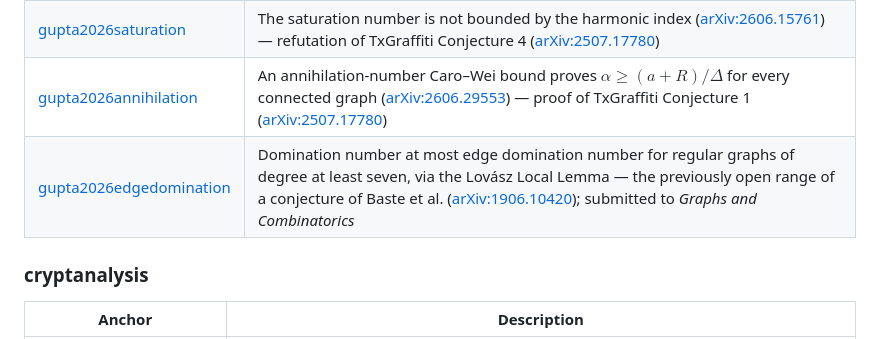
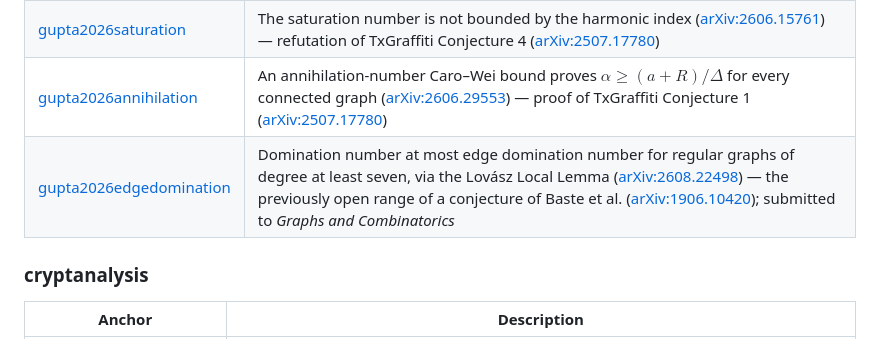
Before and after one commit to ChakshuGupta13/lab, a Markdown page: README.md, the part around the change. Rendered like a GitHub page.

```diff
--- a/README.md
+++ b/README.md
@@ -15,7 +15,7 @@ Implementations and supporting code for specific research papers.
 | [gupta2026degseq](math/gupta2026degseq/) | One construction for the $m\times n$ Miura-ori flip-graph degree sequence, computing every degree via an envelope / lattice-point construction ([arXiv:2607.05567](https://arxiv.org/abs/2607.05567)) — sequel to [gupta2026origami](math/gupta2026origami/) |
 | [gupta2026saturation](https://github.com/ChakshuGupta13/lab/blob/main/math/gupta2026saturation) | The saturation number is not bounded by the harmonic index ([arXiv:2606.15761](https://arxiv.org/abs/2606.15761)) — refutation of TxGraffiti Conjecture 4 ([arXiv:2507.17780](https://arxiv.org/abs/2507.17780)) |
 | [gupta2026annihilation](math/gupta2026annihilation/) | An annihilation-number Caro–Wei bound proves $\alpha \ge (a+R)/\Delta$ for every connected graph ([arXiv:2606.29553](https://arxiv.org/abs/2606.29553)) — proof of TxGraffiti Conjecture 1 ([arXiv:2507.17780](https://arxiv.org/abs/2507.17780)) |
-| [gupta2026edgedomination](math/gupta2026edgedomination/) | Domination number at most edge domination number for regular graphs of degree at least seven, via the Lovász Local Lemma — the previously open range of a conjecture of Baste et al. ([arXiv:1906.10420](https://arxiv.org/abs/1906.10420)); submitted to *Graphs and Combinatorics* |
+| [gupta2026edgedomination](math/gupta2026edgedomination/) | Domination number at most edge domination number for regular graphs of degree at least seven, via the Lovász Local Lemma ([arXiv:2608.22498](https://arxiv.org/abs/2608.22498)) — the previously open range of a conjecture of Baste et al. ([arXiv:1906.10420](https://arxiv.org/abs/1906.10420)); submitted to *Graphs and Combinatorics* |
 
 ### cryptanalysis
 
```
Also changed, not shown: math/gupta2026edgedomination/README.md (+2 -2 lines).
